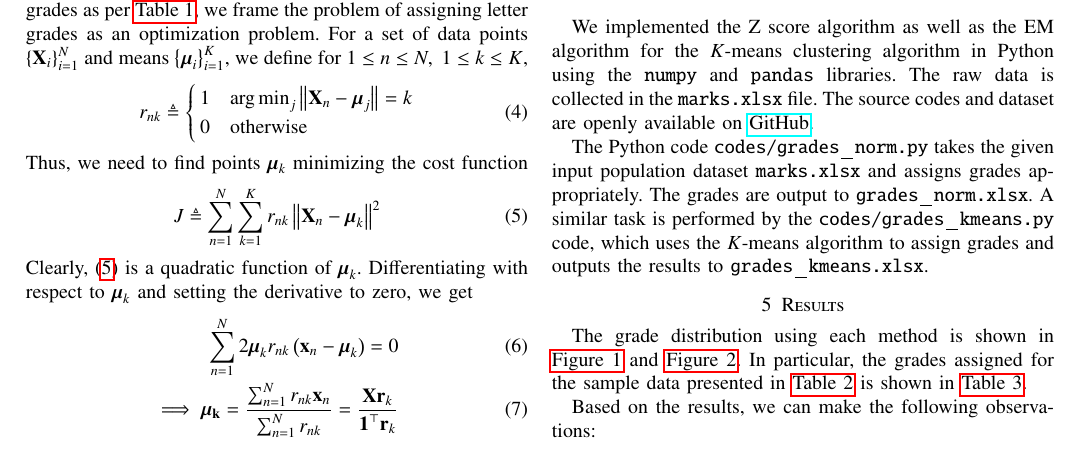
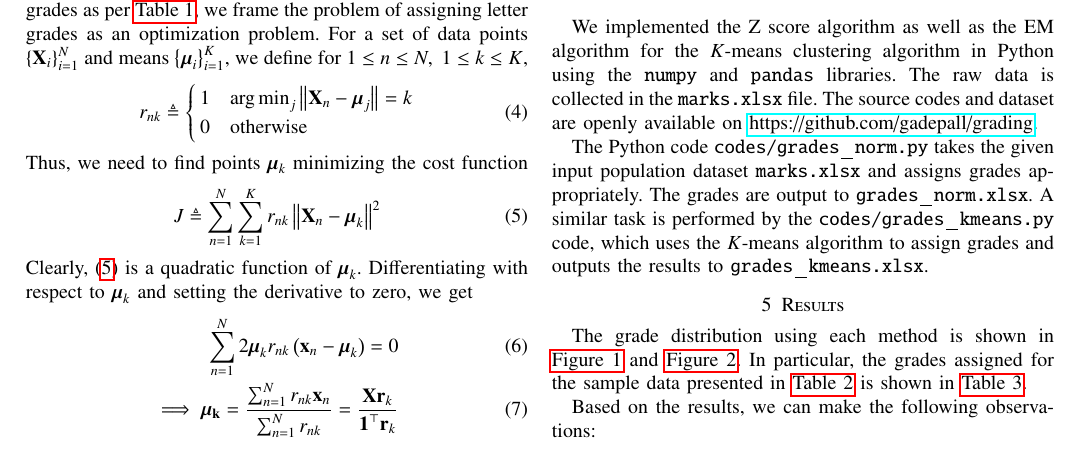
Before and after one commit to gadepall/grading, a LaTeX paper (main.tex): part of page 2 of 4, cut so that both start at the same text. Compiled offline with pdfLaTeX.

Commit message:
final draft.

```diff
--- a/main.tex
+++ b/main.tex
@@ -330,7 +330,7 @@ We implemented the Z score algorithm as well as the EM algorithm for the
 $K$-means clustering algorithm in Python using the \texttt{numpy} and
 \texttt{pandas} libraries. The raw data is collected in the \texttt{marks.xlsx}
 file. The source codes and dataset are openly available on
-\href{https://github.com/gadepall/grading}{GitHub}.
+\href{https://github.com/gadepall/grading}{https://github.com/gadepall/grading}.
 
 The Python code \texttt{codes/grades\_norm.py} takes the given input population
 dataset \texttt{marks.xlsx} and assigns grades appropriately. The grades are
```
Also changed, not shown: main.pdf.
